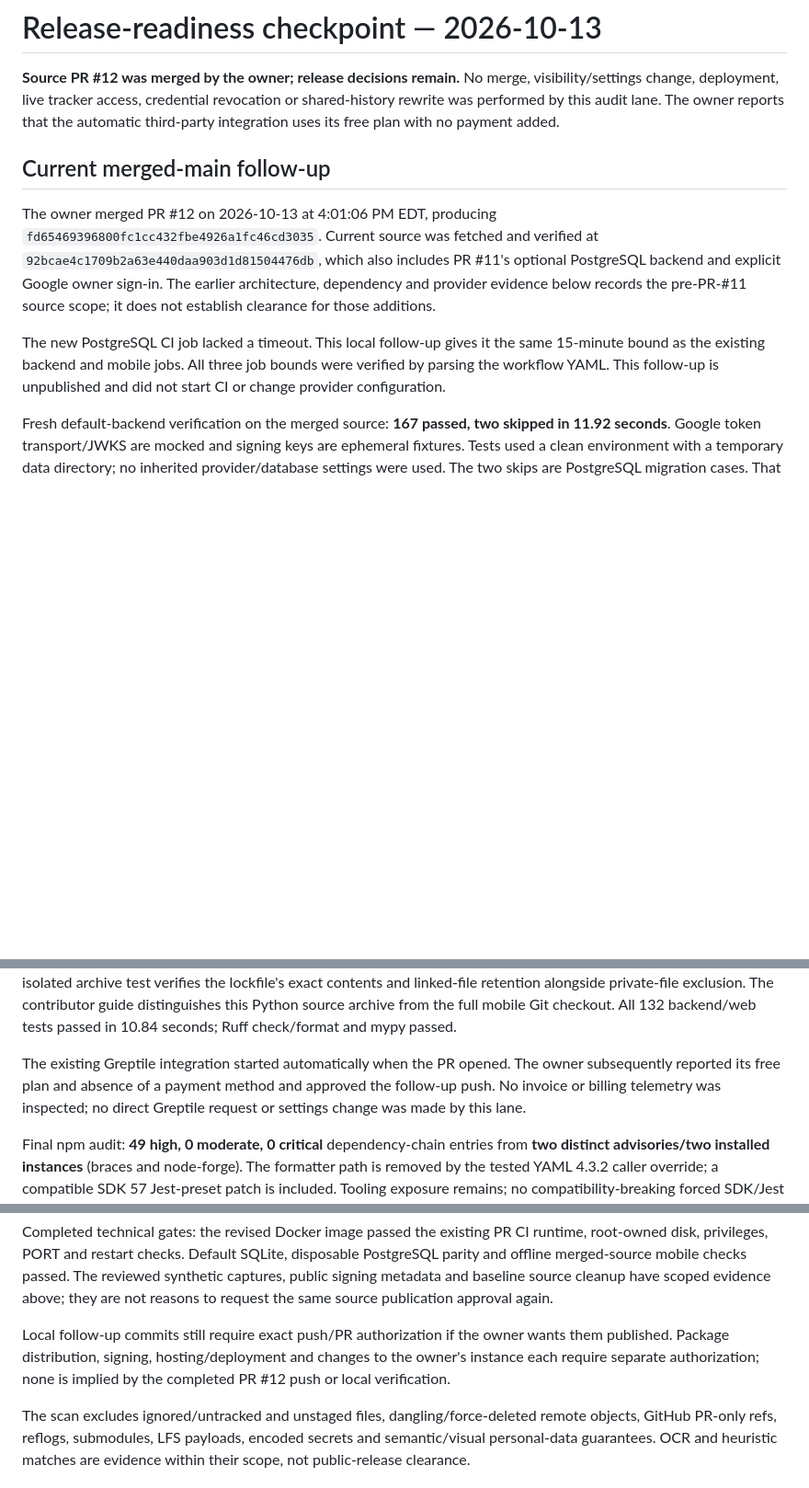
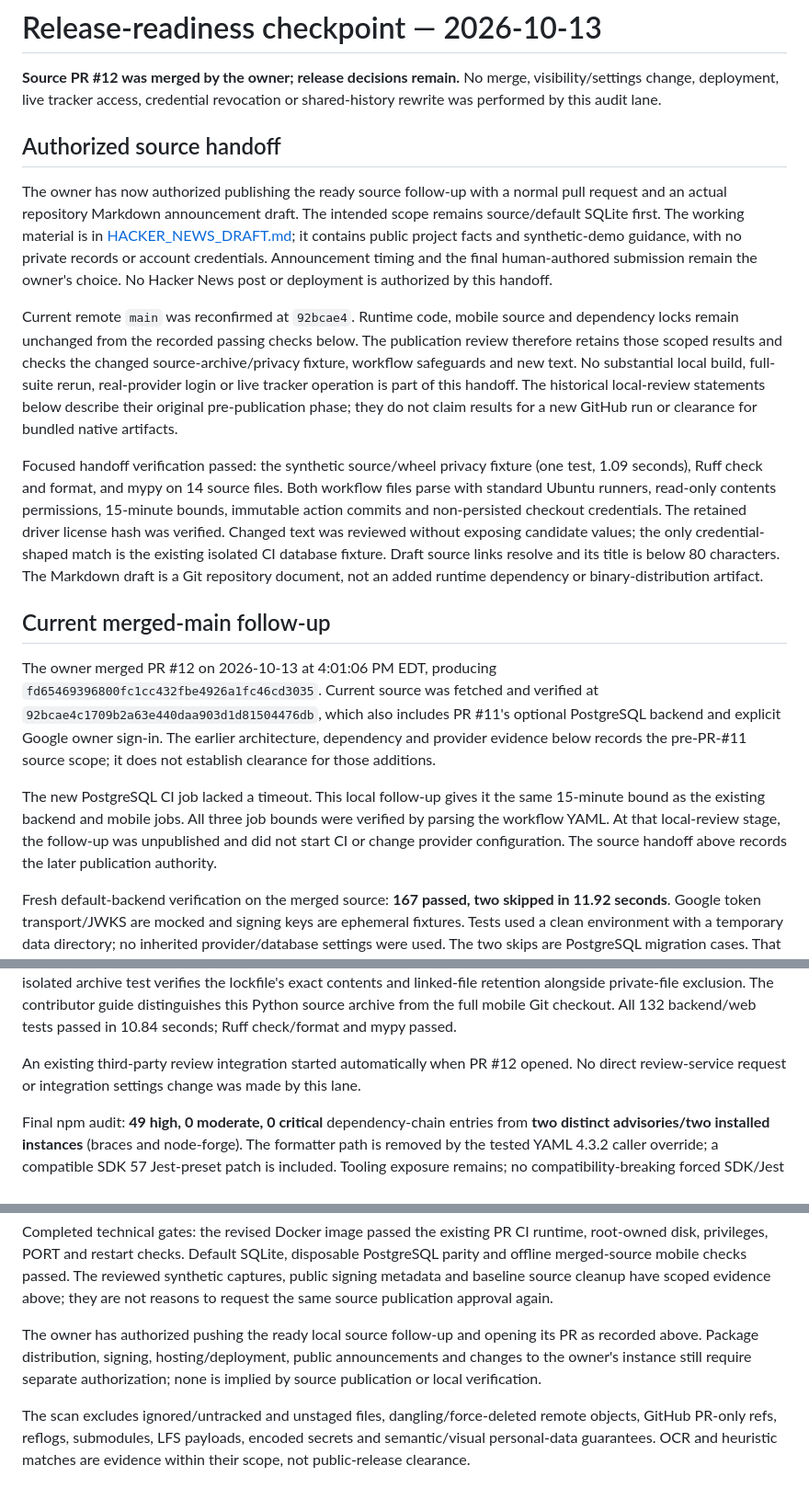
Before and after one commit to jaegerpicker/job_intel_tracker, a Markdown page: docs/RELEASE_READINESS.md, 3 parts joined by grey strips. Shown at 92% size. Drawn GitHub-style; blank space fills up the shorter version.

Commit message:
Prepare source handoff and repository Hacker News working draft

```diff
--- a/docs/RELEASE_READINESS.md
+++ b/docs/RELEASE_READINESS.md
@@ -2,8 +2,36 @@
 
 **Source PR #12 was merged by the owner; release decisions remain.**
 No merge, visibility/settings change, deployment, live tracker access, credential
-revocation or shared-history rewrite was performed by this audit lane. The owner reports that the
-automatic third-party integration uses its free plan with no payment added.
+revocation or shared-history rewrite was performed by this audit lane.
+
+## Authorized source handoff
+
+The owner has now authorized publishing the ready source follow-up with a normal
+pull request and an actual repository Markdown announcement draft. The intended
+scope remains source/default SQLite first. The working material is in
+[HACKER_NEWS_DRAFT.md](HACKER_NEWS_DRAFT.md); it contains public project facts and
+synthetic-demo guidance, with no private records or account credentials.
+Announcement timing and the final human-authored submission remain the
+owner's choice. No Hacker News post or deployment is authorized by this handoff.
+
+Current remote `main` was reconfirmed at `92bcae4`. Runtime code, mobile source
+and dependency locks remain unchanged from the recorded passing checks below.
+The publication review therefore retains those scoped results and checks the
+changed source-archive/privacy fixture, workflow safeguards and new text. No
+substantial local build, full-suite rerun, real-provider login or live tracker
+operation is part of this handoff. The historical local-review statements below
+describe their original pre-publication phase; they do not claim results for a
+new GitHub run or clearance for bundled native artifacts.
+
+Focused handoff verification passed: the synthetic source/wheel privacy fixture
+(one test, 1.09 seconds), Ruff check and format, and mypy on 14 source files.
+Both workflow files parse with standard Ubuntu runners, read-only contents
+permissions, 15-minute bounds, immutable action commits and non-persisted
+checkout credentials. The retained driver license hash was verified. Changed
+text was reviewed without exposing candidate values; the only credential-shaped
+match is the existing isolated CI database fixture. Draft source links resolve
+and its title is below 80 characters. The Markdown draft is a Git repository
+document, not an added runtime dependency or binary-distribution artifact.
 
 ## Current merged-main follow-up
 
@@ -16,8 +44,9 @@ pre-PR-#11 source scope; it does not establish clearance for those additions.
 
 The new PostgreSQL CI job lacked a timeout. This local follow-up gives it the
 same 15-minute bound as the existing backend and mobile jobs. All three job
-bounds were verified by parsing the workflow YAML. This follow-up is unpublished
-and did not start CI or change provider configuration.
+bounds were verified by parsing the workflow YAML. At that local-review stage,
+the follow-up was unpublished and did not start CI or change provider
+configuration. The source handoff above records the later publication authority.
 
 Fresh default-backend verification on the merged source: **167 passed, two
 skipped in 11.92 seconds**. Google token transport/JWKS are mocked and signing
@@ -205,10 +235,9 @@ exclusion. The contributor guide distinguishes this Python source archive
 from the full mobile Git checkout. All 132 backend/web tests passed in 10.84
 seconds; Ruff check/format and mypy passed.
 
-The existing Greptile integration started automatically when the PR opened.
-The owner subsequently reported its free plan and absence of a payment method
-and approved the follow-up push. No invoice or billing telemetry was inspected;
-no direct Greptile request or settings change was made by this lane.
+An existing third-party review integration started automatically when PR #12
+opened. No direct review-service request or integration settings change was
+made by this lane.
 
 Final npm audit: **49 high, 0 moderate, 0 critical** dependency-chain entries
 from **two distinct advisories/two installed instances** (braces and node-forge).
@@ -244,10 +273,10 @@ The reviewed synthetic captures, public signing metadata and baseline source
 cleanup have scoped evidence above; they are not reasons to request the same
 source publication approval again.
 
-Local follow-up commits still require exact push/PR authorization if the owner
-wants them published. Package distribution, signing, hosting/deployment and
-changes to the owner's instance each require separate authorization; none is
-implied by the completed PR #12 push or local verification.
+The owner has authorized pushing the ready local source follow-up and opening
+its PR as recorded above. Package distribution, signing, hosting/deployment,
+public announcements and changes to the owner's instance still require separate
+authorization; none is implied by source publication or local verification.
 
 The scan excludes ignored/untracked and unstaged files, dangling/force-deleted
 remote objects, GitHub PR-only refs, reflogs, submodules, LFS payloads, encoded
```
Also changed, not shown: other parts of docs/RELEASE_READINESS.md (+3 -2 lines), docs/HACKER_NEWS_DRAFT.md (added, +77 -0 lines), docs/SECURITY_REVIEW.md (+4 -2 lines).
